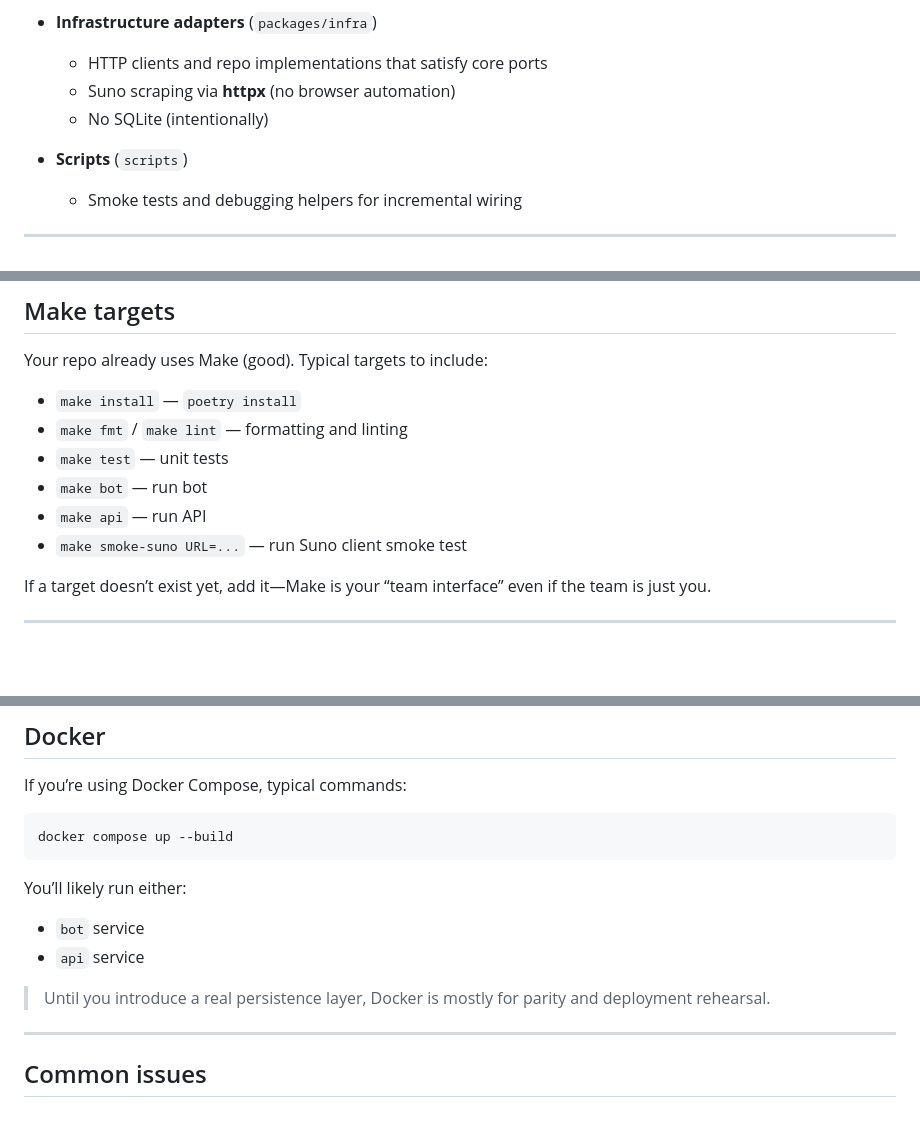
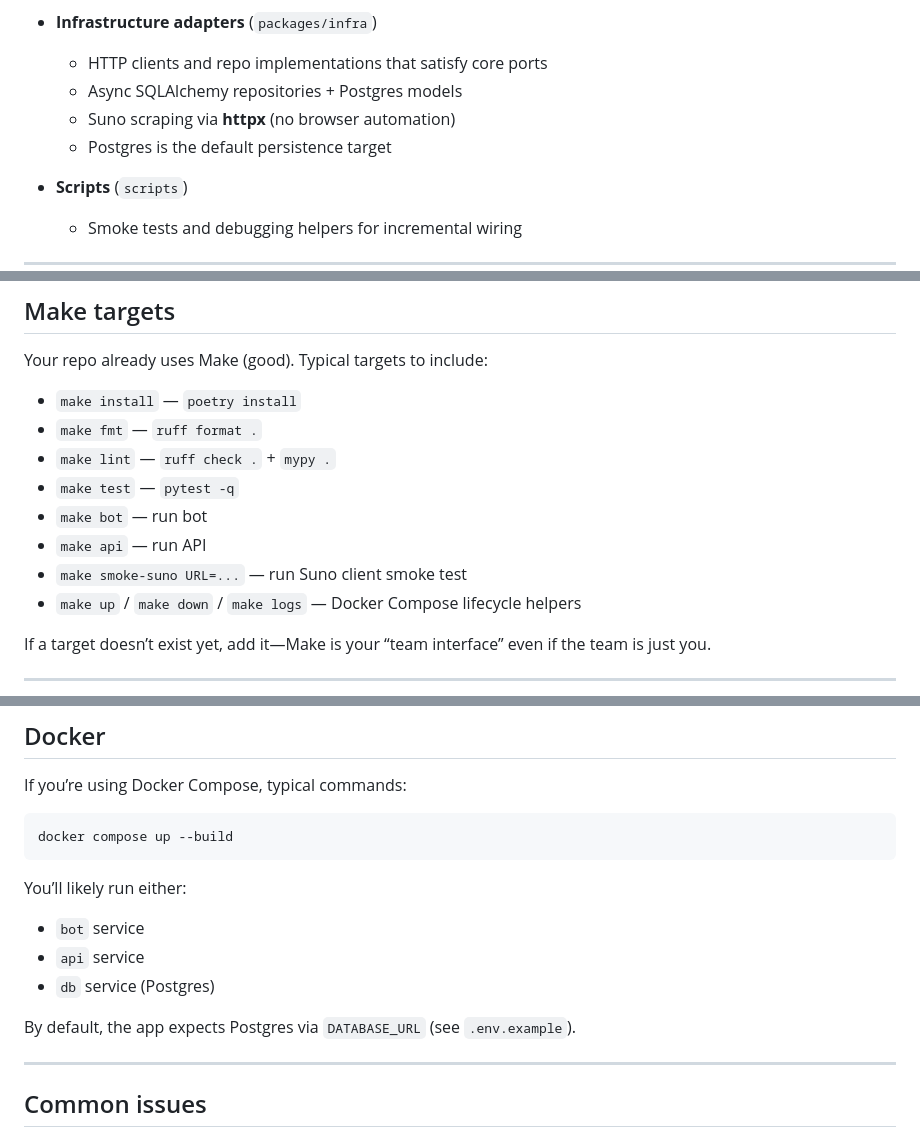
Before and after one commit to skyler-saville/jukebotx-service-full, a Markdown page: README.md, 3 parts joined by grey strips. Drawn GitHub-style; blank space fills up the shorter version.

Commit message:
docs: refresh README repo details

```diff
--- a/README.md
+++ b/README.md
@@ -57,8 +57,9 @@ This repo is set up so you can:
 * **Infrastructure adapters** (`packages/infra`)
 
   * HTTP clients and repo implementations that satisfy core ports
+  * Async SQLAlchemy repositories + Postgres models
   * Suno scraping via **httpx** (no browser automation)
-  * No SQLite (intentionally)
+  * Postgres is the default persistence target
 
 * **Scripts** (`scripts`)
 
@@ -294,11 +298,13 @@ find . -type f -name "*.pyc" -delete
 Your repo already uses Make (good). Typical targets to include:
 
 * `make install` — `poetry install`
-* `make fmt` / `make lint` — formatting and linting
-* `make test` — unit tests
+* `make fmt` — `ruff format .`
+* `make lint` — `ruff check .` + `mypy .`
+* `make test` — `pytest -q`
 * `make bot` — run bot
 * `make api` — run API
 * `make smoke-suno URL=...` — run Suno client smoke test
+* `make up` / `make down` / `make logs` — Docker Compose lifecycle helpers
 
 If a target doesn’t exist yet, add it—Make is your “team interface” even if the team is just you.
 
@@ -316,8 +322,9 @@ You’ll likely run either:
 
 * `bot` service
 * `api` service
+* `db` service (Postgres)
 
-> Until you introduce a real persistence layer, Docker is mostly for parity and deployment rehearsal.
+By default, the app expects Postgres via `DATABASE_URL` (see `.env.example`).
 
 ---
 
```
Also changed, not shown: other parts of README.md (+3 -0 lines).
